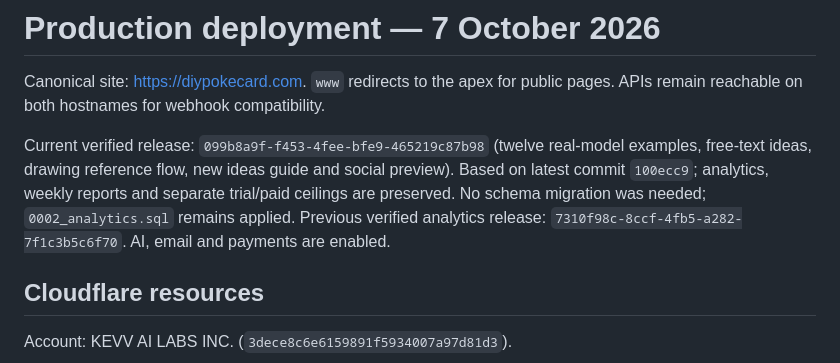
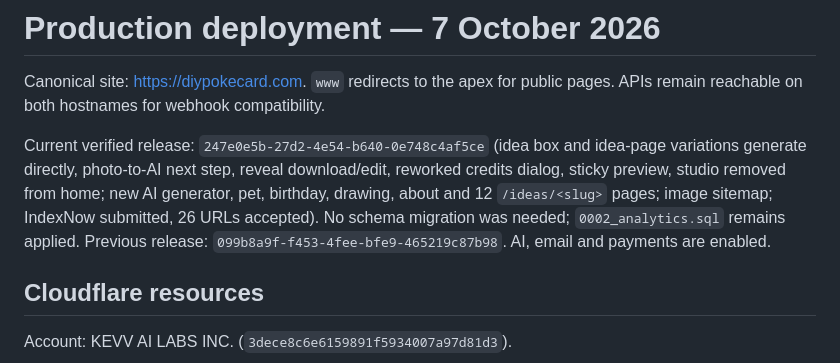
Before and after one commit to okjusthere/DiyPokemonCard, a Markdown page: docs/DEPLOYMENT.md, the part around the change. Drawn GitHub-style.

Commit message:
Record search pages release in deployment runbook
Co-Authored-By: Claude Opus 5.5 <noreply@anthropic.com>

```diff
--- a/docs/DEPLOYMENT.md
+++ b/docs/DEPLOYMENT.md
@@ -2,7 +2,7 @@
 
 Canonical site: https://diypokecard.com. `www` redirects to the apex for public pages. APIs remain reachable on both hostnames for webhook compatibility.
 
-Current verified release: `099b8a9f-f453-4fee-bfe9-465219c87b98` (twelve real-model examples, free-text ideas, drawing reference flow, new ideas guide and social preview). Based on latest commit `100ecc9`; analytics, weekly reports and separate trial/paid ceilings are preserved. No schema migration was needed; `0002_analytics.sql` remains applied. Previous verified analytics release: `7310f98c-8ccf-4fb5-a282-7f1c3b5c6f70`. AI, email and payments are enabled.
+Current verified release: `247e0e5b-27d2-4e54-b640-0e748c4af5ce` (idea box and idea-page variations generate directly, photo-to-AI next step, reveal download/edit, reworked credits dialog, sticky preview, studio removed from home; new AI generator, pet, birthday, drawing, about and 12 `/ideas/<slug>` pages; image sitemap; IndexNow submitted, 26 URLs accepted). No schema migration was needed; `0002_analytics.sql` remains applied. Previous release: `099b8a9f-f453-4fee-bfe9-465219c87b98`. AI, email and payments are enabled.
 
 ## Cloudflare resources
 
```
